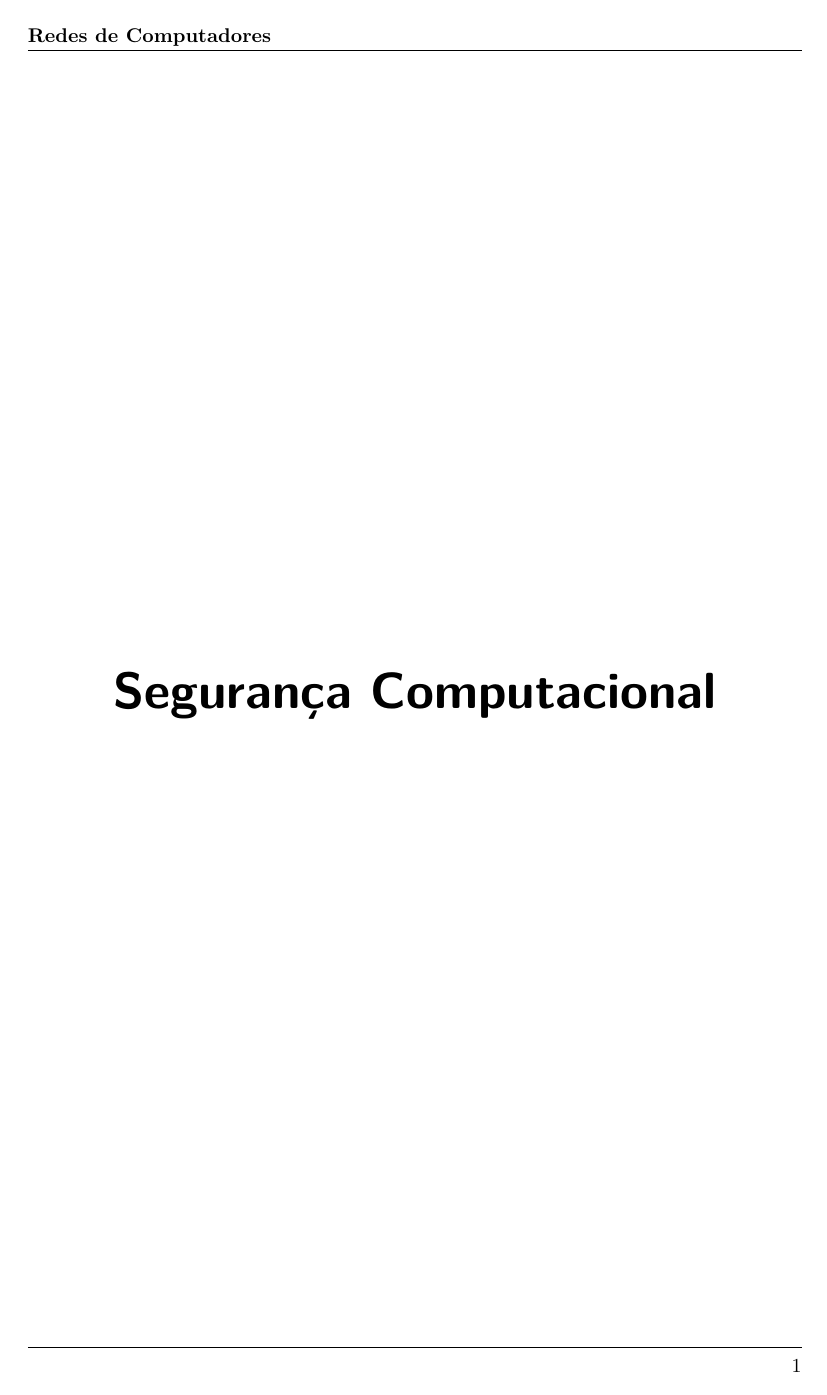
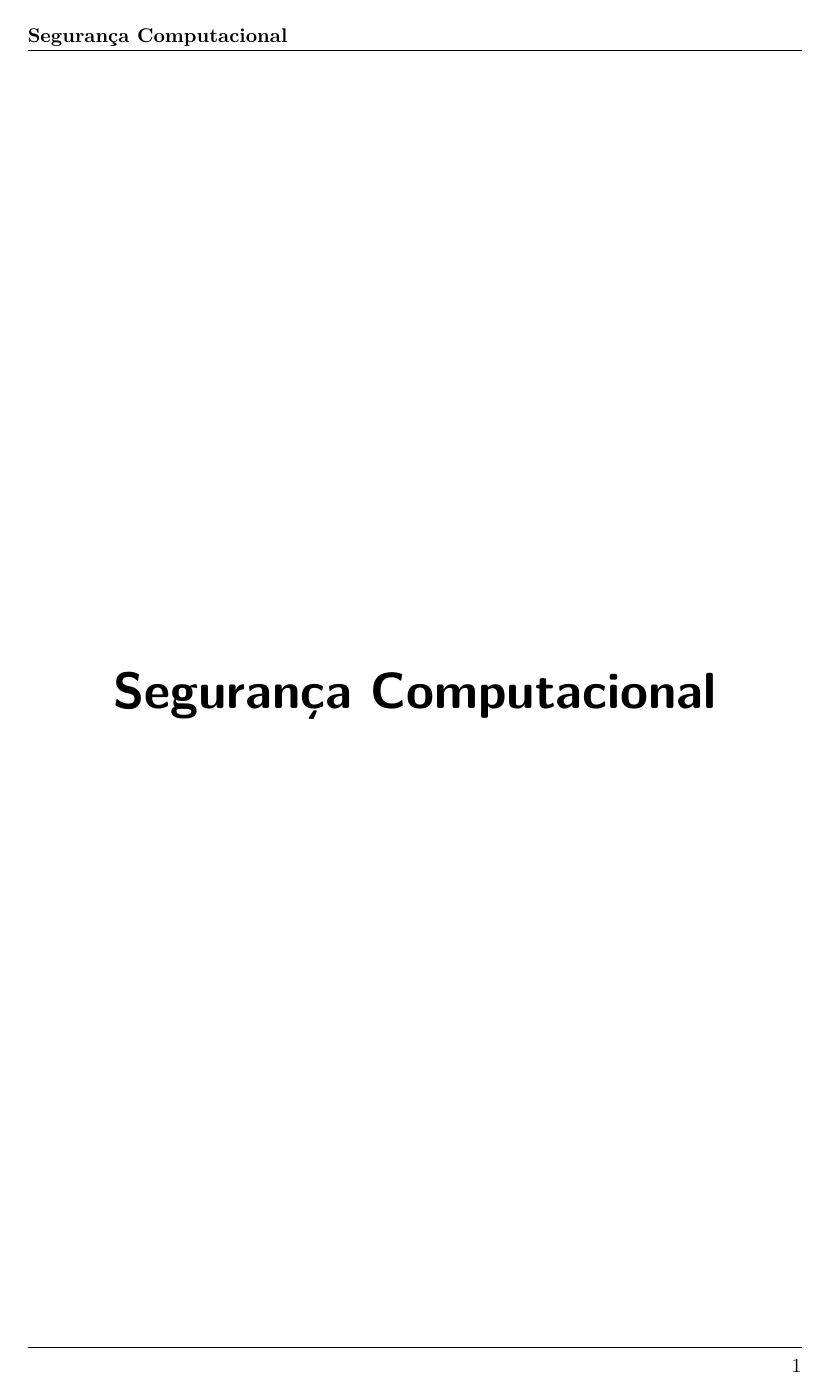
Before and after one commit to lucas-vasconcelos-pirani-carneiro/unb, a LaTeX document (seguranca-computacional/main.tex, which reads seguranca-computacional/preambulo.tex): page 1 of 3. Compiled offline with pdfLaTeX.

Commit message:
feat: change lhead name

```diff
--- a/seguranca-computacional/preambulo.tex
+++ b/seguranca-computacional/preambulo.tex
@@ -51,7 +51,7 @@
 \fancyhf{}
 
 % Cabeçalho
-\lhead{\textbf{Redes de Computadores}}
+\lhead{\textbf{Segurança Computacional}}
 
 % Rodapé
 \rfoot{\thepage}
```
